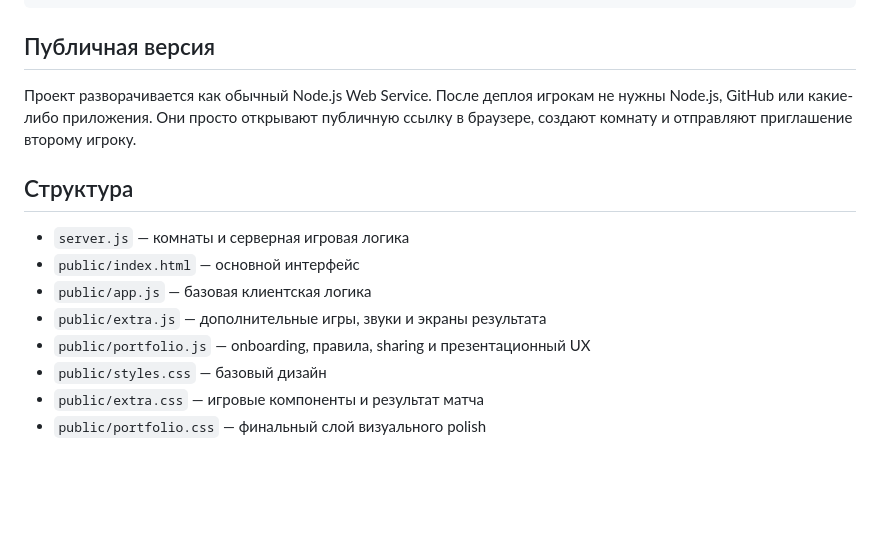
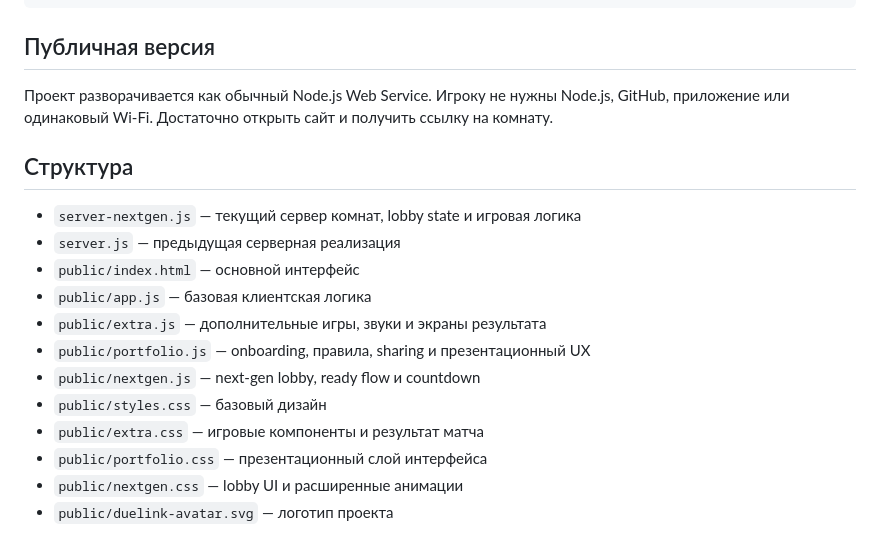
Before and after one commit to Snowikss/Duelink, a Markdown page: README.md, the part around one of its changes. Rendered like a GitHub page; blank space fills up the shorter version.

```diff
--- a/README.md
+++ b/README.md
@@ -66,15 +86,19 @@ http://localhost:3000
 
 ## Публичная версия
 
-Проект разворачивается как обычный Node.js Web Service. После деплоя игрокам не нужны Node.js, GitHub или какие-либо приложения. Они просто открывают публичную ссылку в браузере, создают комнату и отправляют приглашение второму игроку.
+Проект разворачивается как обычный Node.js Web Service. Игроку не нужны Node.js, GitHub, приложение или одинаковый Wi-Fi. Достаточно открыть сайт и получить ссылку на комнату.
 
 ## Структура
 
-- `server.js` — комнаты и серверная игровая логика
+- `server-nextgen.js` — текущий сервер комнат, lobby state и игровая логика
+- `server.js` — предыдущая серверная реализация
 - `public/index.html` — основной интерфейс
 - `public/app.js` — базовая клиентская логика
 - `public/extra.js` — дополнительные игры, звуки и экраны результата
 - `public/portfolio.js` — onboarding, правила, sharing и презентационный UX
+- `public/nextgen.js` — next-gen lobby, ready flow и countdown
 - `public/styles.css` — базовый дизайн
 - `public/extra.css` — игровые компоненты и результат матча
-- `public/portfolio.css` — финальный слой визуального polish
+- `public/portfolio.css` — презентационный слой интерфейса
+- `public/nextgen.css` — lobby UI и расширенные анимации
+- `public/duelink-avatar.svg` — логотип проекта
```
Also changed, not shown: other parts of README.md (+36 -16 lines).
